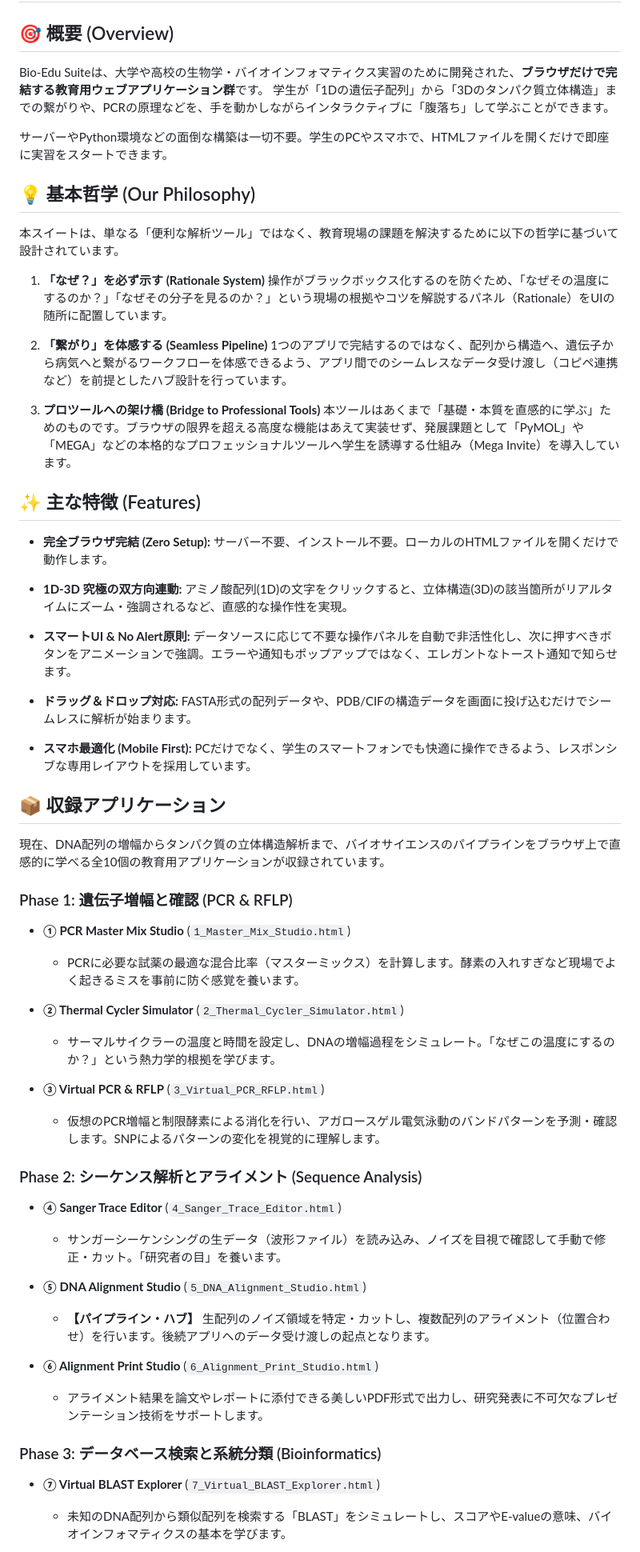
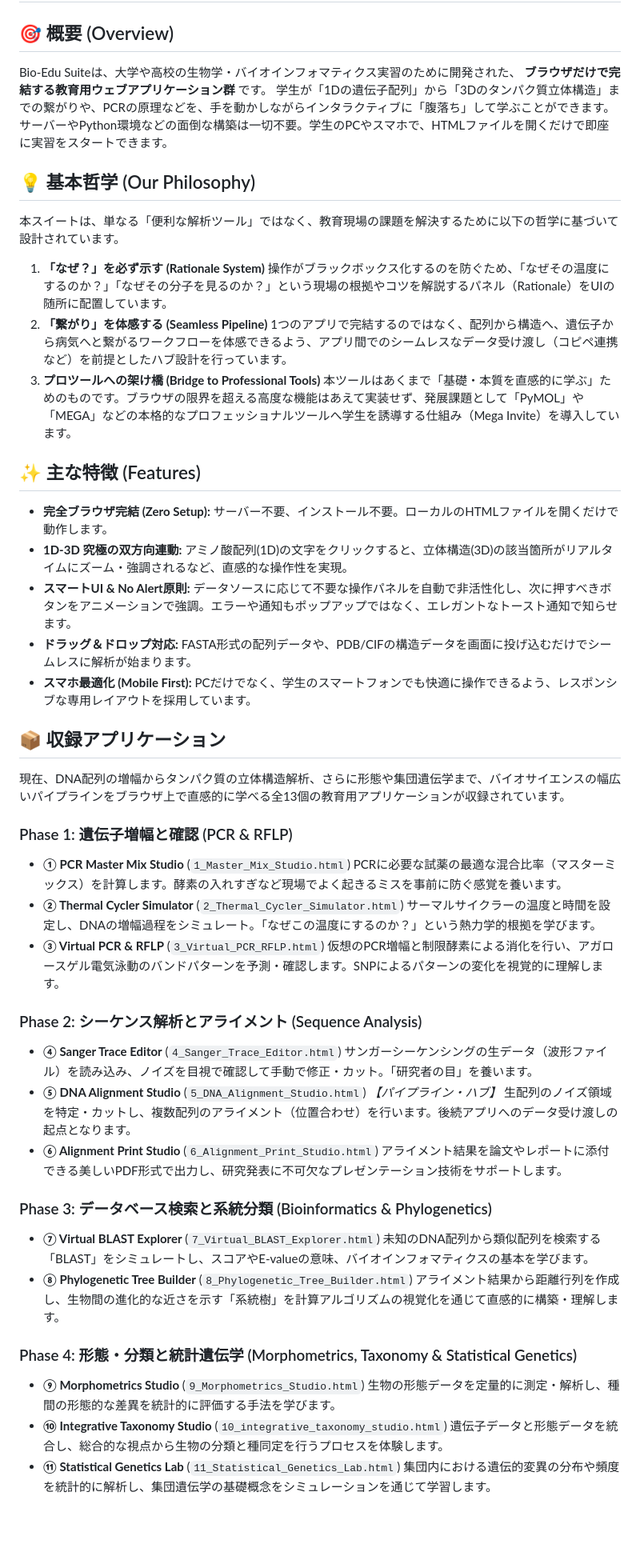
Before and after one commit to KatsumasaSHIBATA/Bio-Edu-Suite, a Markdown page: README.md, the part around one of its changes. Shown at 80% size. Drawn GitHub-style; blank space fills up the shorter version.

```diff
--- a/README.md
+++ b/README.md
@@ -1,72 +1,56 @@
 # 🧬 Bio-Edu Suite (バイオ教育スイート)
 
 ## 🎯 概要 (Overview)
-
-Bio-Edu Suiteは、大学や高校の生物学・バイオインフォマティクス実習のために開発された、**ブラウザだけで完結する教育用ウェブアプリケーション群**です。 学生が「1Dの遺伝子配列」から「3Dのタンパク質立体構造」までの繋がりや、PCRの原理などを、手を動かしながらインタラクティブに「腹落ち」して学ぶことができます。
-
+Bio-Edu Suiteは、大学や高校の生物学・バイオインフォマティクス実習のために開発された、 **ブラウザだけで完結する教育用ウェブアプリケーション群** です。 学生が「1Dの遺伝子配列」から「3Dのタンパク質立体構造」までの繋がりや、PCRの原理などを、手を動かしながらインタラクティブに「腹落ち」して学ぶことができます。
 サーバーやPython環境などの面倒な構築は一切不要。学生のPCやスマホで、HTMLファイルを開くだけで即座に実習をスタートできます。
 
 ## 💡 基本哲学 (Our Philosophy)
-
 本スイートは、単なる「便利な解析ツール」ではなく、教育現場の課題を解決するために以下の哲学に基づいて設計されています。
 
-1.  **「なぜ？」を必ず示す (Rationale System)** 操作がブラックボックス化するのを防ぐため、「なぜその温度にするのか？」「なぜその分子を見るのか？」という現場の根拠やコツを解説するパネル（Rationale）をUIの随所に配置しています。
-
-2.  **「繋がり」を体感する (Seamless Pipeline)** 1つのアプリで完結するのではなく、配列から構造へ、遺伝子から病気へと繋がるワークフローを体感できるよう、アプリ間でのシームレスなデータ受け渡し（コピペ連携など）を前提としたハブ設計を行っています。
-
-3.  **プロツールへの架け橋 (Bridge to Professional Tools)** 本ツールはあくまで「基礎・本質を直感的に学ぶ」ためのものです。ブラウザの限界を超える高度な機能はあえて実装せず、発展課題として「PyMOL」や「MEGA」などの本格的なプロフェッショナルツールへ学生を誘導する仕組み（Mega Invite）を導入しています。
-
+1. **「なぜ？」を必ず示す (Rationale System)**
+   操作がブラックボックス化するのを防ぐため、「なぜその温度にするのか？」「なぜその分子を見るのか？」という現場の根拠やコツを解説するパネル（Rationale）をUIの随所に配置しています。
+2. **「繋がり」を体感する (Seamless Pipeline)**
+   1つのアプリで完結するのではなく、配列から構造へ、遺伝子から病気へと繋がるワークフローを体感できるよう、アプリ間でのシームレスなデータ受け渡し（コピペ連携など）を前提としたハブ設計を行っています。
+3. **プロツールへの架け橋 (Bridge to Professional Tools)**
+   本ツールはあくまで「基礎・本質を直感的に学ぶ」ためのものです。ブラウザの限界を超える高度な機能はあえて実装せず、発展課題として「PyMOL」や「MEGA」などの本格的なプロフェッショナルツールへ学生を誘導する仕組み（Mega Invite）を導入しています。
 
 ## ✨ 主な特徴 (Features)
-
-*   **完全ブラウザ完結 (Zero Setup):** サーバー不要、インストール不要。ローカルのHTMLファイルを開くだけで動作します。
-
-*   **1D-3D 究極の双方向連動:** アミノ酸配列(1D)の文字をクリックすると、立体構造(3D)の該当箇所がリアルタイムにズーム・強調されるなど、直感的な操作性を実現。
-
-*   **スマートUI & No Alert原則:** データソースに応じて不要な操作パネルを自動で非活性化し、次に押すべきボタンをアニメーションで強調。エラーや通知もポップアップではなく、エレガントなトースト通知で知らせます。
-
-*   **ドラッグ＆ドロップ対応:** FASTA形式の配列データや、PDB/CIFの構造データを画面に投げ込むだけでシームレスに解析が始まります。
-
-*   **スマホ最適化 (Mobile First):** PCだけでなく、学生のスマートフォンでも快適に操作できるよう、レスポンシブな専用レイアウトを採用しています。
-
+- **完全ブラウザ完結 (Zero Setup):** サーバー不要、インストール不要。ローカルのHTMLファイルを開くだけで動作します。
+- **1D-3D 究極の双方向連動:** アミノ酸配列(1D)の文字をクリックすると、立体構造(3D)の該当箇所がリアルタイムにズーム・強調されるなど、直感的な操作性を実現。
+- **スマートUI & No Alert原則:** データソースに応じて不要な操作パネルを自動で非活性化し、次に押すべきボタンをアニメーションで強調。エラーや通知もポップアップではなく、エレガントなトースト通知で知らせます。
+- **ドラッグ＆ドロップ対応:** FASTA形式の配列データや、PDB/CIFの構造データを画面に投げ込むだけでシームレスに解析が始まります。
+- **スマホ最適化 (Mobile First):** PCだけでなく、学生のスマートフォンでも快適に操作できるよう、レスポンシブな専用レイアウトを採用しています。
 
 ## 📦 収録アプリケーション
-
-現在、DNA配列の増幅からタンパク質の立体構造解析まで、バイオサイエンスのパイプラインをブラウザ上で直感的に学べる全10個の教育用アプリケーションが収録されています。
+現在、DNA配列の増幅からタンパク質の立体構造解析、さらに形態や集団遺伝学まで、バイオサイエンスの幅広いパイプラインをブラウザ上で直感的に学べる全13個の教育用アプリケーションが収録されています。
 
 ### Phase 1: 遺伝子増幅と確認 (PCR & RFLP)
-
-*   **① PCR Master Mix Studio** (`1_Master_Mix_Studio.html`)
-
-    *   PCRに必要な試薬の最適な混合比率（マスターミックス）を計算します。酵素の入れすぎなど現場でよく起きるミスを事前に防ぐ感覚を養います。
-
-*   **② Thermal Cycler Simulator** (`2_Thermal_Cycler_Simulator.html`)
-
-    *   サーマルサイクラーの温度と時間を設定し、DNAの増幅過程をシミュレート。「なぜこの温度にするのか？」という熱力学的根拠を学びます。
-
-*   **③ Virtual PCR & RFLP** (`3_Virtual_PCR_RFLP.html`)
-
-    *   仮想のPCR増幅と制限酵素による消化を行い、アガロースゲル電気泳動のバンドパターンを予測・確認します。SNPによるパターンの変化を視覚的に理解します。
-
+- **① PCR Master Mix Studio** (`1_Master_Mix_Studio.html`)
+  PCRに必要な試薬の最適な混合比率（マスターミックス）を計算します。酵素の入れすぎなど現場でよく起きるミスを事前に防ぐ感覚を養います。
+- **② Thermal Cycler Simulator** (`2_Thermal_Cycler_Simulator.html`)
+  サーマルサイクラーの温度と時間を設定し、DNAの増幅過程をシミュレート。「なぜこの温度にするのか？」という熱力学的根拠を学びます。
+- **③ Virtual PCR & RFLP** (`3_Virtual_PCR_RFLP.html`)
+  仮想のPCR増幅と制限酵素による消化を行い、アガロースゲル電気泳動のバンドパターンを予測・確認します。SNPによるパターンの変化を視覚的に理解します。
 
 ### Phase 2: シーケンス解析とアライメント (Sequence Analysis)
+- **④ Sanger Trace Editor** (`4_Sanger_Trace_Editor.html`)
+  サンガーシーケンシングの生データ（波形ファイル）を読み込み、ノイズを目視で確認して手動で修正・カット。「研究者の目」を養います。
+- **⑤ DNA Alignment Studio** (`5_DNA_Alignment_Studio.html`)
+  *【パイプライン・ハブ】* 生配列のノイズ領域を特定・カットし、複数配列のアライメント（位置合わせ）を行います。後続アプリへのデータ受け渡しの起点となります。
+- **⑥ Alignment Print Studio** (`6_Alignment_Print_Studio.html`)
+  アライメント結果を論文やレポートに添付できる美しいPDF形式で出力し、研究発表に不可欠なプレゼンテーション技術をサポートします。
 
-*   **④ Sanger Trace Editor** (`4_Sanger_Trace_Editor.html`)
+### Phase 3: データベース検索と系統分類 (Bioinformatics & Phylogenetics)
+- **⑦ Virtual BLAST Explorer** (`7_Virtual_BLAST_Explorer.html`)
+  未知のDNA配列から類似配列を検索する「BLAST」をシミュレートし、スコアやE-valueの意味、バイオインフォマティクスの基本を学びます。
+- **⑧ Phylogenetic Tree Builder** (`8_Phylogenetic_Tree_Builder.html`)
+  アライメント結果から距離行列を作成し、生物間の進化的な近さを示す「系統樹」を計算アルゴリズムの視覚化を通じて直感的に構築・理解します。
 
-    *   サンガーシーケンシングの生データ（波形ファイル）を読み込み、ノイズを目視で確認して手動で修正・カット。「研究者の目」を養います。
+### Phase 4: 形態・分類と統計遺伝学 (Morphometrics, Taxonomy & Statistical Genetics)
+- **⑨ Morphometrics Studio** (`9_Morphometrics_Studio.html`)
+  生物の形態データを定量的に測定・解析し、種間の形態的な差異を統計的に評価する手法を学びます。
+- **⑩ Integrative Taxonomy Studio** (`10_integrative_taxonomy_studio.html`)
+  遺伝子データと形態データを統合し、総合的な視点から生物の分類と種同定を行うプロセスを体験します。
+- **⑪ Statistical Genetics Lab** (`11_Statistical_Genetics_Lab.html`)
+  集団内における遺伝的変異の分布や頻度を統計的に解析し、集団遺伝学の基礎概念をシミュレーションを通じて学習します。
 
-*   **⑤ DNA Alignment Studio** (`5_DNA_Alignment_Studio.html`)
-
-    *   **【パイプライン・ハブ】** 生配列のノイズ領域を特定・カットし、複数配列のアライメント（位置合わせ）を行います。後続アプリへのデータ受け渡しの起点となります。
-
-*   **⑥ Alignment Print Studio** (`6_Alignment_Print_Studio.html`)
-
-    *   アライメント結果を論文やレポートに添付できる美しいPDF形式で出力し、研究発表に不可欠なプレゼンテーション技術をサポートします。
-
-
-### Phase 3: データベース検索と系統分類 (Bioinformatics)
-
-*   **⑦ Virtual BLAST Explorer** (`7_Virtual_BLAST_Explorer.html`)
-
-    *   未知のDNA配列から類似配列を検索する「BLAST」をシミュレートし、スコアやE-valueの意味、バイオインフォマティクスの基本を学びます。
-
```
Also changed, not shown: other parts of README.md (+11 -28 lines).
